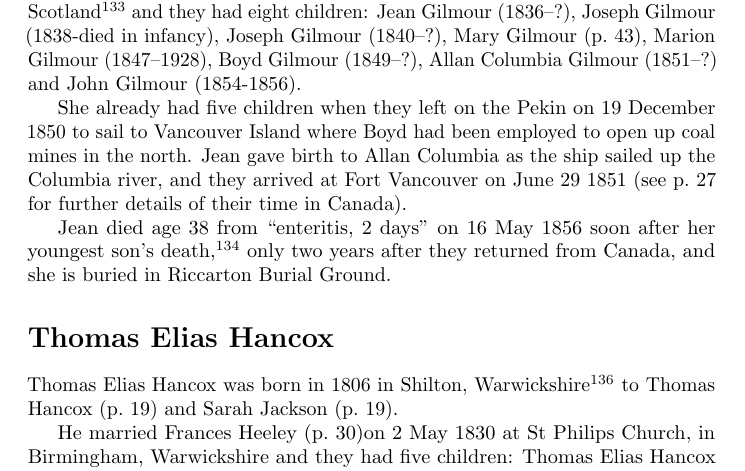
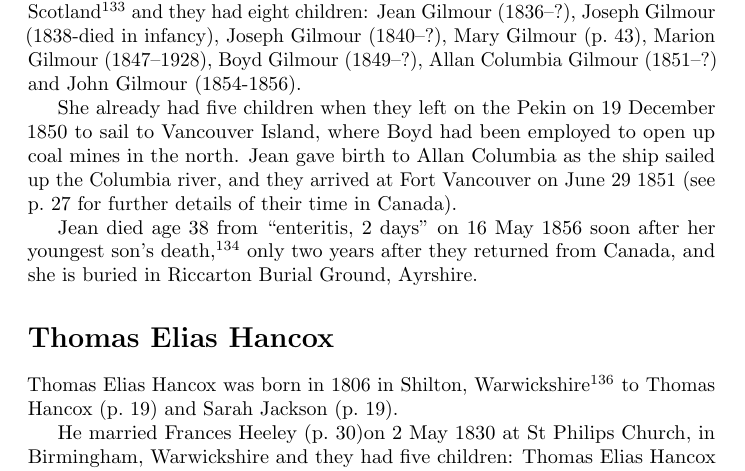
Before and after one commit to samwilson/cfb, a LaTeX book (main.tex, which reads biographies/Jean_Dunsmore.tex): part of page 29 of 85, cut so that both start at the same text. Compiled offline with pdfLaTeX.

Commit message:
Update Jean_Dunsmore.tex

```diff
--- a/biographies/Jean_Dunsmore.tex
+++ b/biographies/Jean_Dunsmore.tex
@@ -4,6 +4,6 @@ Jean Dunsmore (also known as Jeanie Dunsmuir) was born on 8 December 1816 in Kil
 
 She married Boyd Gilmour (\p{Boyd_Gilmour}) on 26 June 1835  in Riccarton, Ayrshire, Scotland \cite{JeanDunsmoreMarraige} and they had eight children:  Jean Gilmour (1836--?), Joseph Gilmour (1838-died in infancy), Joseph Gilmour (1840--?), Mary Gilmour (\p{Mary_Gilmour}), Marion Gilmour (1847--1928), Boyd Gilmour (1849--?), Allan Columbia Gilmour (1851--?) and John Gilmour (1854-1856).
 
-She already had five children when they left on the Pekin on 19 December 1850 to sail to Vancouver Island where Boyd had been employed to open up coal mines in the north. Jean gave birth to Allan Columbia as the ship sailed up the Columbia river, and they arrived at Fort Vancouver on June 29 1851 (see \p{Boyd_Gilmour} for further details of their time in Canada).
+She already had five children when they left on the Pekin on 19 December 1850 to sail to Vancouver Island, where Boyd had been employed to open up coal mines in the north. Jean gave birth to Allan Columbia as the ship sailed up the Columbia river, and they arrived at Fort Vancouver on June 29 1851 (see \p{Boyd_Gilmour} for further details of their time in Canada).
 
-Jean died age 38 from ``enteritis, 2 days'' on 16 May 1856 soon after her youngest son's death \cite{JeanDunsmoreDeath}, only two years after they returned from Canada, and she is buried in Riccarton Burial Ground.
+Jean died age 38 from ``enteritis, 2 days'' on 16 May 1856 soon after her youngest son's death \cite{JeanDunsmoreDeath}, only two years after they returned from Canada, and she is buried in Riccarton Burial Ground, Ayrshire.
```
